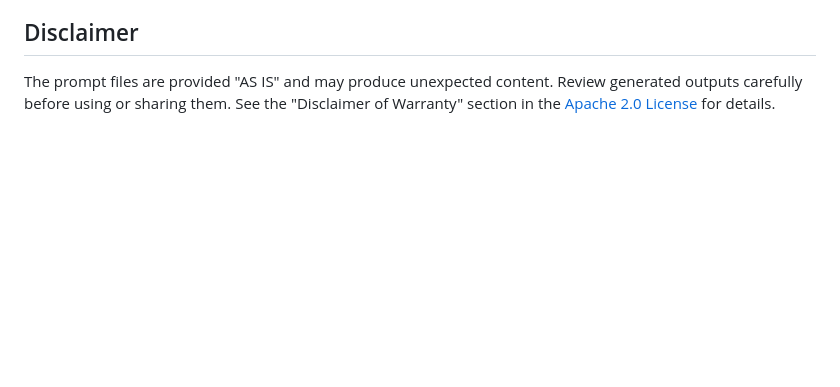
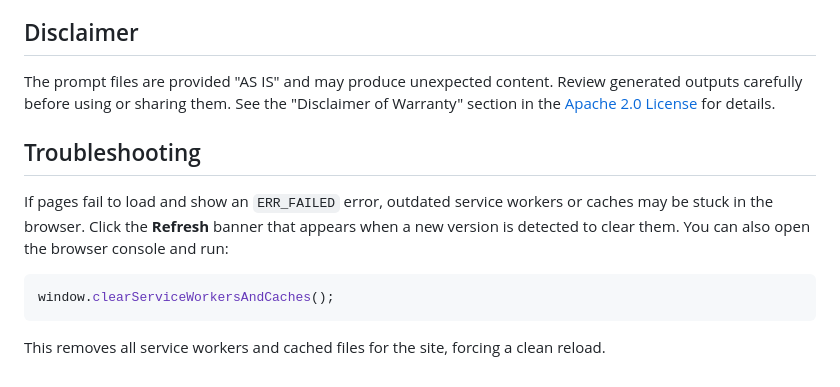
Before and after one commit to muratcangencturk/prompter, a Markdown page: README.md, the part around the change. GitHub-like rendering; blank space fills up the shorter version.

Commit message:
docs: add troubleshooting steps

````diff
--- a/README.md
+++ b/README.md
@@ -319,3 +319,13 @@ Prompter uses [TailwindCSS](https://tailwindcss.com/) and [Lucide](https://lucid
 ## Disclaimer
 
 The prompt files are provided "AS IS" and may produce unexpected content. Review generated outputs carefully before using or sharing them. See the "Disclaimer of Warranty" section in the [Apache 2.0 License](LICENSE) for details.
+
+## Troubleshooting
+
+If pages fail to load and show an `ERR_FAILED` error, outdated service workers or caches may be stuck in the browser. Click the **Refresh** banner that appears when a new version is detected to clear them. You can also open the browser console and run:
+
+```javascript
+window.clearServiceWorkersAndCaches();
+```
+
+This removes all service workers and cached files for the site, forcing a clean reload.
````
